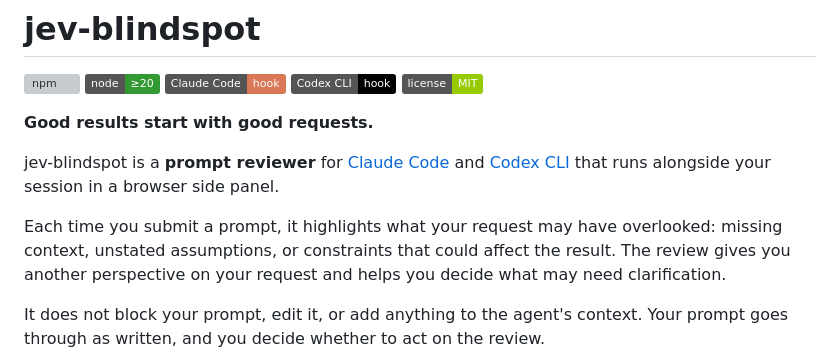
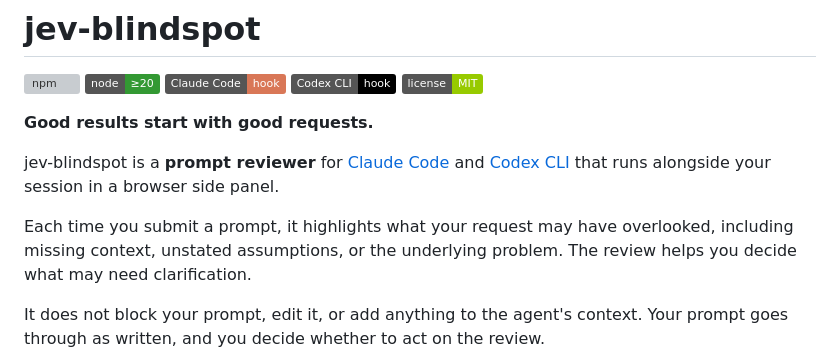
Before and after one commit to jsk4581/jev-blindspot, a Markdown page: README.md, the part around the change. GitHub-like rendering; badges without logos; grey boxes are pictures that could not be loaded.

Commit message:
Improve clarity of prompt review description
Reworded description for clarity and conciseness.

```diff
--- a/README.md
+++ b/README.md
@@ -10,7 +10,7 @@
 
 jev-blindspot is a **prompt reviewer** for [Claude Code](https://claude.com/claude-code) and [Codex CLI](https://github.com/openai/codex) that runs alongside your session in a browser side panel.
 
-Each time you submit a prompt, it highlights what your request may have overlooked: missing context, unstated assumptions, or constraints that could affect the result. The review gives you another perspective on your request and helps you decide what may need clarification.
+Each time you submit a prompt, it highlights what your request may have overlooked, including missing context, unstated assumptions, or the underlying problem. The review helps you decide what may need clarification.
 
 It does not block your prompt, edit it, or add anything to the agent's context. Your prompt goes through as written, and you decide whether to act on the review.
 
```
